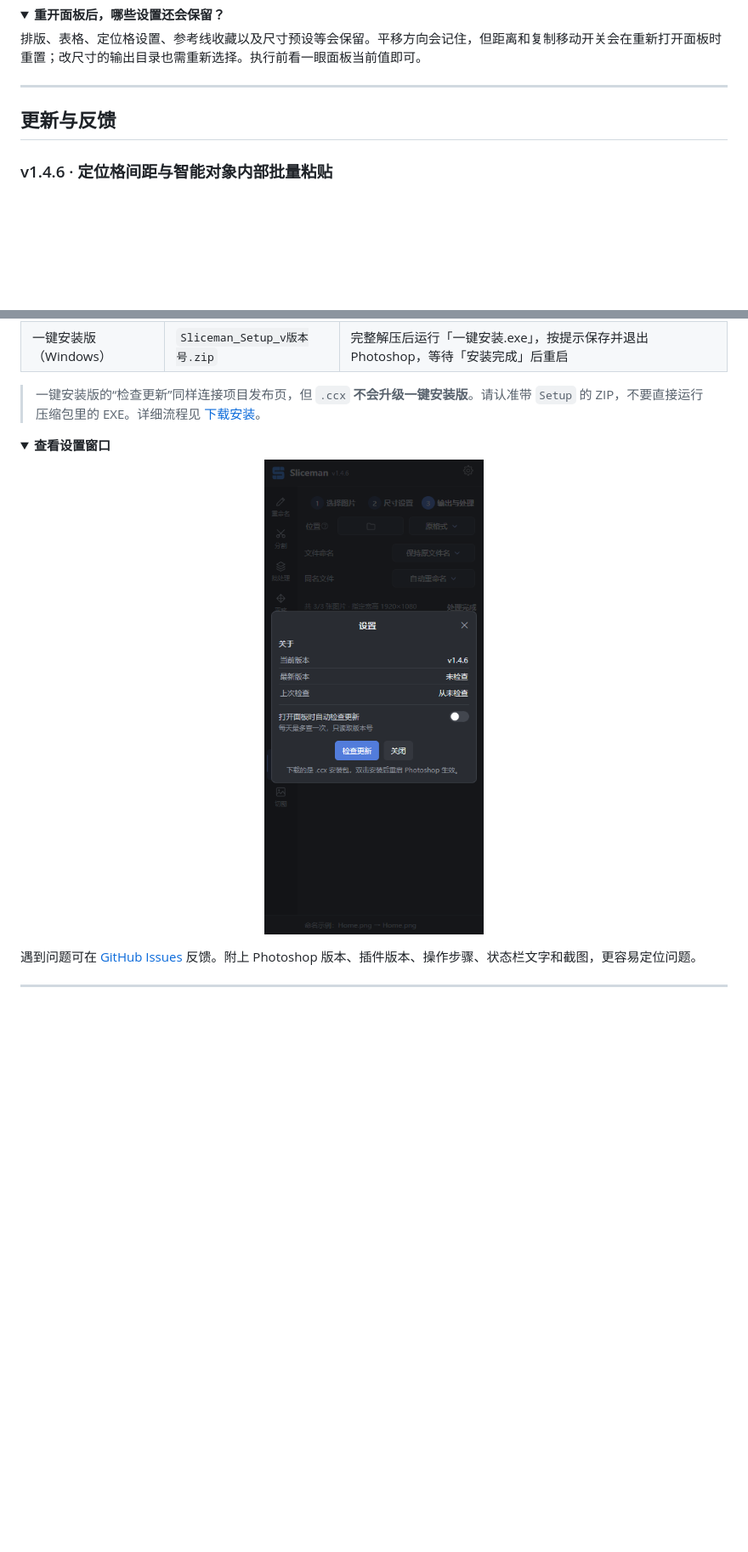
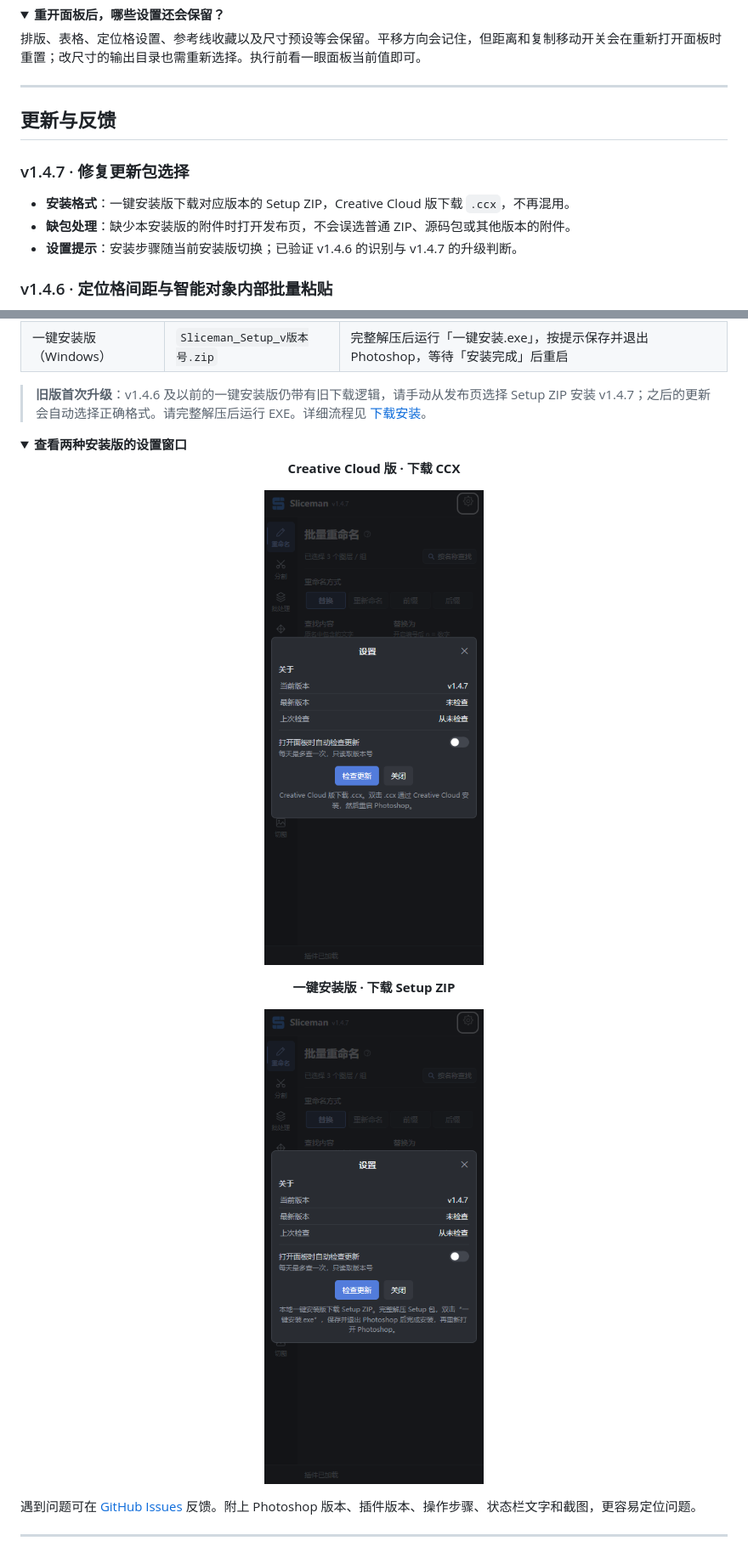
Before and after one commit to dashuaigc/Sliceman, a Markdown page: README.md, 2 parts joined by grey strips. Shown at 85% size. GitHub-like rendering; pictures changed too: docs/screenshots/17-settings.png, docs/screenshots/21-settings-local.png (added); folded sections open; blank space fills up the shorter version.

```diff
--- a/README.md
+++ b/README.md
@@ -1053,6 +1053,12 @@ Symbols 的输出框由定位格和内容边界决定，不使用这个开关；
 
 ## 更新与反馈
 
+### v1.4.7 · 修复更新包选择
+
+- **安装格式**：一键安装版下载对应版本的 Setup ZIP，Creative Cloud 版下载 `.ccx`，不再混用。
+- **缺包处理**：缺少本安装版的附件时打开发布页，不会误选普通 ZIP、源码包或其他版本的附件。
+- **设置提示**：安装步骤随当前安装版切换；已验证 v1.4.6 的识别与 v1.4.7 的升级判断。
+
 ### v1.4.6 · 定位格间距与智能对象内部批量粘贴
 
 - **定位格**：新增可留空的对象间距输入框，填写后统一控制横向与纵向间隔；留空沿用旧版自动值，支持 0 px。
@@ -1069,12 +1075,16 @@ Symbols 的输出框由定位格和内容边界决定，不使用这个开关；
 | Creative Cloud 版 | `Sliceman_v版本号.ccx` | 双击 CCX，通过 Creative Cloud 完成安装，再重启 Photoshop |
 | 一键安装版（Windows） | `Sliceman_Setup_v版本号.zip` | 完整解压后运行「一键安装.exe」，按提示保存并退出 Photoshop，等待「安装完成」后重启 |
 
-> 一键安装版的“检查更新”同样连接项目发布页，但 `.ccx` **不会升级一键安装版**。请认准带 `Setup` 的 ZIP，不要直接运行压缩包里的 EXE。详细流程见 [下载安装](#start)。
+> **旧版首次升级**：v1.4.6 及以前的一键安装版仍带有旧下载逻辑，请手动从发布页选择 Setup ZIP 安装 v1.4.7；之后的更新会自动选择正确格式。请完整解压后运行 EXE。详细流程见 [下载安装](#start)。
 
 <details>
-<summary><strong>查看设置窗口</strong></summary>
+<summary><strong>查看两种安装版的设置窗口</strong></summary>
 
-<p align="center"><img src="docs/screenshots/17-settings.png" width="280" alt="设置窗口：版本信息、自动检查更新和手动检查按钮"></p>
+<p align="center"><strong>Creative Cloud 版 · 下载 CCX</strong></p>
+<p align="center"><img src="docs/screenshots/17-settings.png" width="280" alt="Creative Cloud 版设置窗口：下载 CCX 与安装提示"></p>
+
+<p align="center"><strong>一键安装版 · 下载 Setup ZIP</strong></p>
+<p align="center"><img src="docs/screenshots/21-settings-local.png" width="280" alt="一键安装版设置窗口：下载 Setup ZIP 与安装提示"></p>
 
 </details>
 
```
Also changed, not shown: other parts of README.md (+4 -4 lines), docs/plans/2026-11-10-update-edition.md (added, +11 -0 lines), docs/releases/v1.4.7.md (added, +23 -0 lines), standalone/README.md (+3 -1 lines), 9 other files.
